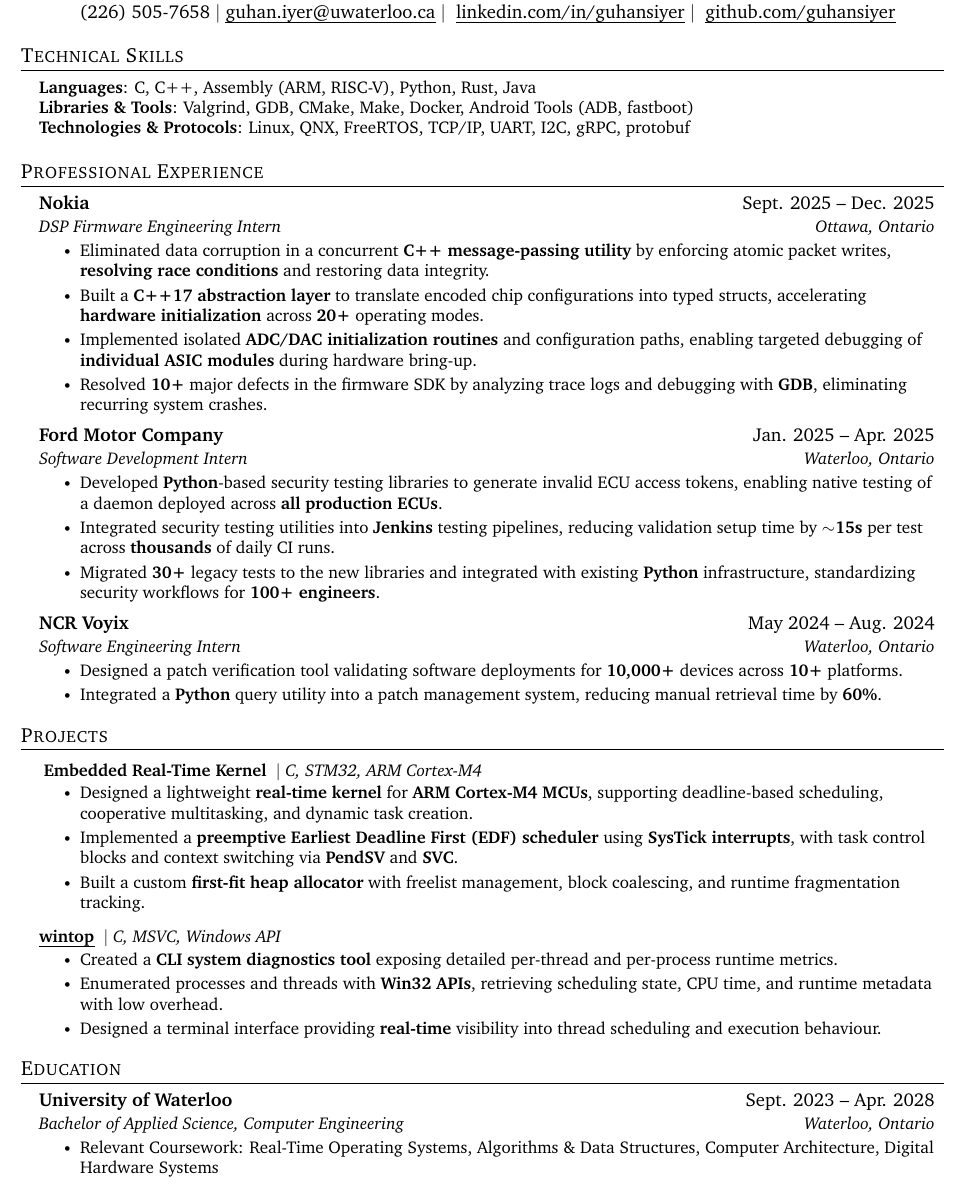
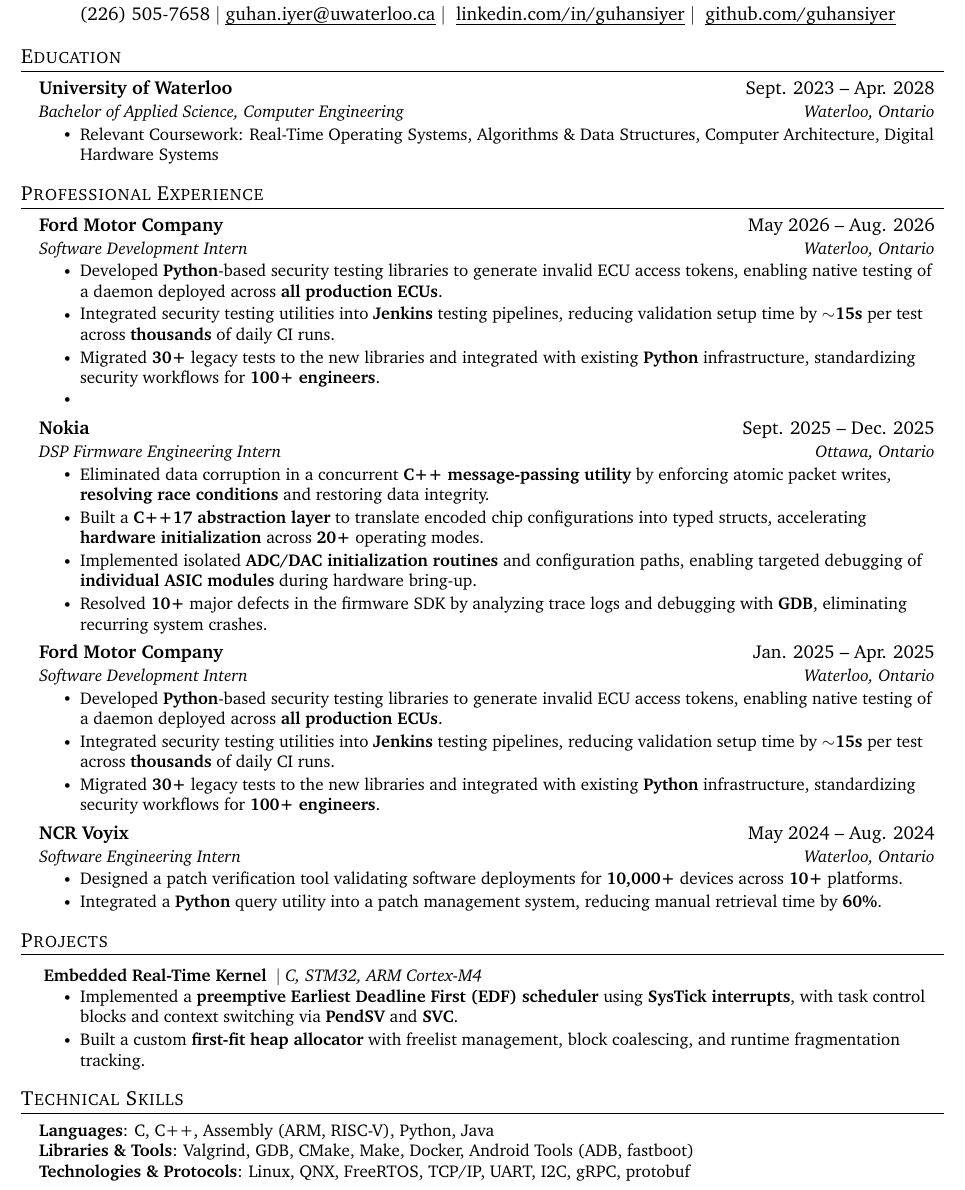
Before and after one commit to guhansiyer/resume, a LaTeX CV (src/resume.tex, which reads src/experience.tex, src/projects.tex, src/skills.tex): part of the page, cut so that both start at the same text. Compiled offline with pdfLaTeX.

Commit message:
Rework structure

```diff
--- a/src/experience.tex
+++ b/src/experience.tex
@@ -1,11 +1,21 @@
 \section{Professional Experience}
   \resumeSubHeadingListStart
+
+    \resumeSubheading
+      {Ford Motor Company}{May 2026 -- Aug. 2026}
+      {Software Development Intern}{Waterloo, Ontario}
+      \resumeItemListStart
+        \resumeItem{Developed \textbf{Python}-based security testing libraries to generate invalid ECU access tokens, enabling native testing of \\ a daemon deployed across \textbf{all production ECUs}.}
+        \resumeItem{Integrated security testing utilities into \textbf{Jenkins} testing pipelines, reducing validation setup time by \textbf{$\sim$15s} per test across \textbf{thousands} of daily CI runs.}
+        \resumeItem{Migrated \textbf{30+} legacy tests to the new libraries and integrated with existing \textbf{Python} infrastructure, standardizing security workflows for \textbf{100+ engineers}.}
+        \resumeItem{}
+      \resumeItemListEnd
 
     \resumeSubheading
       {Nokia}{Sept. 2025 -- Dec. 2025}
       {DSP Firmware Engineering Intern}{Ottawa, Ontario}
       \resumeItemListStart
-      \resumeItem{Eliminated data corruption in a concurrent \textbf{C++ message-passing utility} by enforcing atomic packet writes, \textbf{resolving race conditions} and restoring data integrity.}
+        \resumeItem{Eliminated data corruption in a concurrent \textbf{C++ message-passing utility} by enforcing atomic packet writes, \textbf{resolving race conditions} and restoring data integrity.}
         \resumeItem{Built a \textbf{C++17 abstraction layer} to translate encoded chip configurations into typed structs, accelerating \textbf{hardware initialization} across \textbf{20+} operating modes.}
         \resumeItem{Implemented isolated \textbf{ADC/DAC initialization routines} and configuration paths, enabling targeted debugging of \textbf{individual ASIC modules} during hardware bring-up.}
         \resumeItem{Resolved \textbf{10+} major defects in the firmware SDK by analyzing trace logs and debugging with \textbf{GDB}, eliminating recurring system crashes.}
--- a/src/projects.tex
+++ b/src/projects.tex
@@ -1,13 +1,21 @@
 \section{Projects}
+
     \resumeSubHeadingListStart
-
-    \resumeProjectHeading
+        \resumeProjectHeading
           {\href{}{ \textbf{Embedded Real-Time Kernel}}  \space  $|$ \textit{C, STM32, ARM Cortex-M4}}{}
           \resumeItemListStart
-            \resumeItem{Designed a lightweight \textbf{real-time kernel} for \textbf{ARM Cortex-M4 MCUs}, supporting deadline-based scheduling, cooperative multitasking, and dynamic task creation.}
+        %     \resumeItem{Designed a lightweight \textbf{real-time kernel} for \textbf{ARM Cortex-M4 MCUs}, supporting deadline-based scheduling, cooperative multitasking, and dynamic task creation.}
             \resumeItem{Implemented a \textbf{preemptive Earliest Deadline First (EDF) scheduler} using \textbf{SysTick interrupts}, with task control blocks and context switching via \textbf{PendSV} and \textbf{SVC}.}
             \resumeItem{Built a custom \textbf{first-fit heap allocator} with freelist management, block coalescing, and runtime fragmentation tracking.}
         \resumeItemListEnd
+
+    % \resumeProjectHeading
+    %       {\href{}{ \textbf{Embedded Real-Time Kernel}}  \space  $|$ \textit{C, STM32, ARM Cortex-M4}}{}
+    %       \resumeItemListStart
+    %         \resumeItem{Designed a lightweight \textbf{real-time kernel} for \textbf{ARM Cortex-M4 MCUs}, supporting deadline-based scheduling, cooperative multitasking, and dynamic task creation.}
+    %         \resumeItem{Implemented a \textbf{preemptive Earliest Deadline First (EDF) scheduler} using \textbf{SysTick interrupts}, with task control blocks and context switching via \textbf{PendSV} and \textbf{SVC}.}
+    %         \resumeItem{Built a custom \textbf{first-fit heap allocator} with freelist management, block coalescing, and runtime fragmentation tracking.}
+    %     \resumeItemListEnd
 
     % \resumeProjectHeading
     %   {\href{https://github.com/WilliamZhang20/ECE298A-TPU}{ \uline{\textbf{TT-TPU}}}  \space  $|$ \textit{Verilog, Python}}{}
@@ -17,13 +25,13 @@
     %     \resumeItem{Verified designs with \textbf{Python}/\textbf{cocotb} and ran static timing analysis with \textbf{OpenSTA}, ensuring functional correctness.}
     % \resumeItemListEnd
 
-    \resumeProjectHeading
-          {\href{https://github.com/guhansiyer/wintop}{\uline{\textbf{wintop}}}  \space  $|$ \textit{C, MSVC, Windows API}}{}
-          \resumeItemListStart
-            \resumeItem{Created a \textbf{CLI system diagnostics tool} exposing detailed per-thread and per-process runtime metrics.}
-            \resumeItem{Enumerated processes and threads with \textbf{Win32 APIs}, retrieving scheduling state, CPU time, and runtime metadata with low overhead.}
-            \resumeItem{Designed a terminal interface providing \textbf{real-time} visibility into thread scheduling and execution behaviour.}
-        \resumeItemListEnd
+    % \resumeProjectHeading
+    %       {\href{https://github.com/guhansiyer/wintop}{\uline{\textbf{wintop}}}  \space  $|$ \textit{C, MSVC, Windows API}}{}
+    %       \resumeItemListStart
+    %         \resumeItem{Created a \textbf{CLI system diagnostics tool} exposing detailed per-thread and per-process runtime metrics.}
+    %         \resumeItem{Enumerated processes and threads with \textbf{Win32 APIs}, retrieving scheduling state, CPU time, and runtime metadata with low overhead.}
+    %         \resumeItem{Designed a terminal interface providing \textbf{real-time} visibility into thread scheduling and execution behaviour.}
+    %     \resumeItemListEnd
 
     % \resumeProjectHeading
     %       {\href{https://github.com/guhansiyer/osh}{\uline{\textbf{osh: The Open Shell}}}  \space  $|$ \textit{C, Linux}}{}
--- a/src/skills.tex
+++ b/src/skills.tex
@@ -1,7 +1,7 @@
 \section{Technical Skills}
  \begin{itemize}[leftmargin=0.15in, label={}]
     \small{\item{
-                 \textbf{Languages}{: C, C++, Assembly (ARM, RISC-V), Python, Rust, Java} \\
+                 \textbf{Languages}{: C, C++, Assembly (ARM, RISC-V), Python, Java} \\
                  \textbf{Libraries \& Tools}{: Valgrind, GDB, CMake, Make, Docker, Android Tools (ADB, fastboot)} \\
                  \textbf{Technologies \& Protocols}{: Linux, QNX, FreeRTOS, TCP/IP, UART, I2C, gRPC, protobuf}
             }
```
Also changed, not shown: src/order.tex (+1 -1 lines), GI_Resume.pdf (deleted), README.md, resume.pdf (added), src/resume.tex (renamed from src/GI_Resume.tex), 2 other files.
